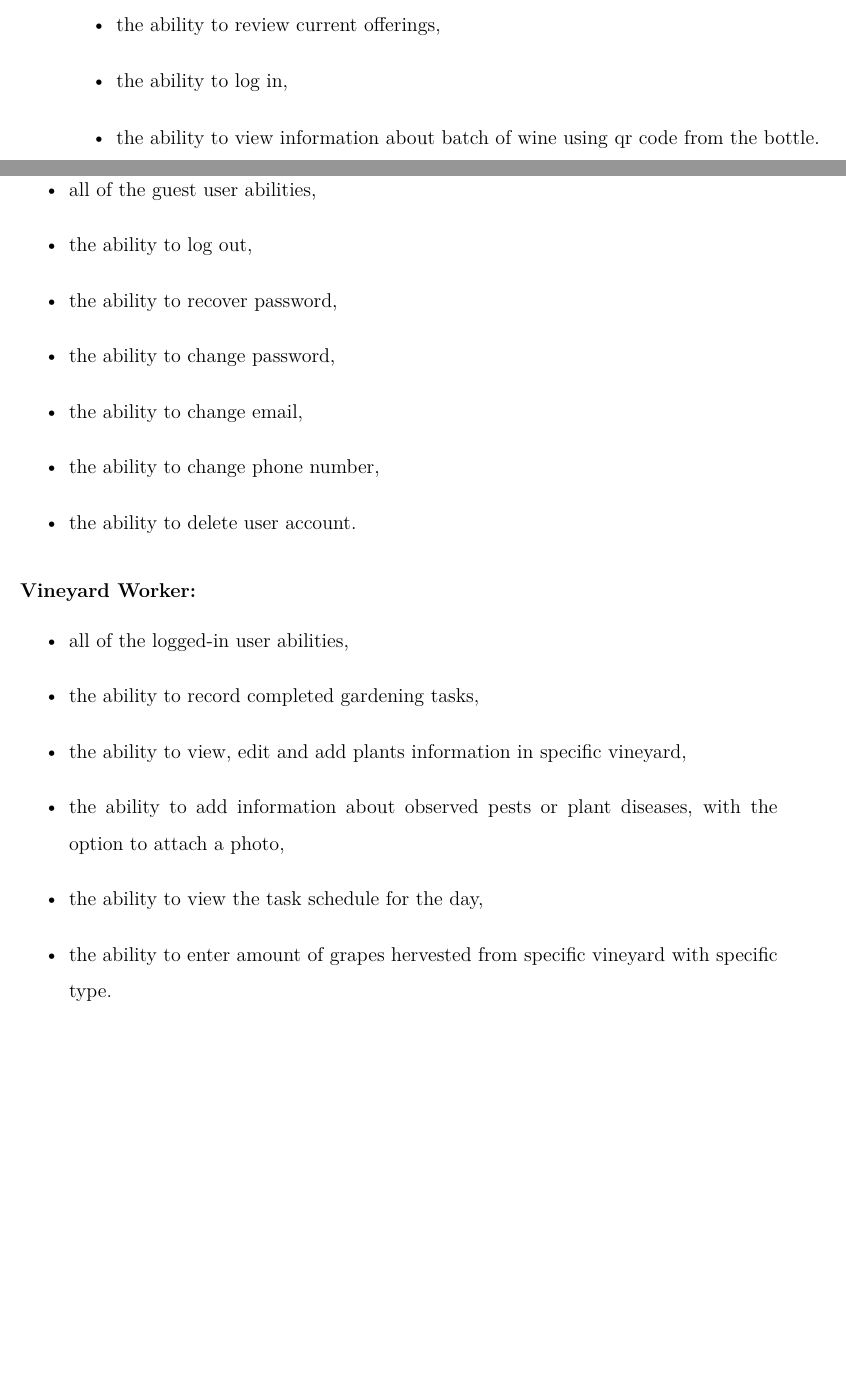
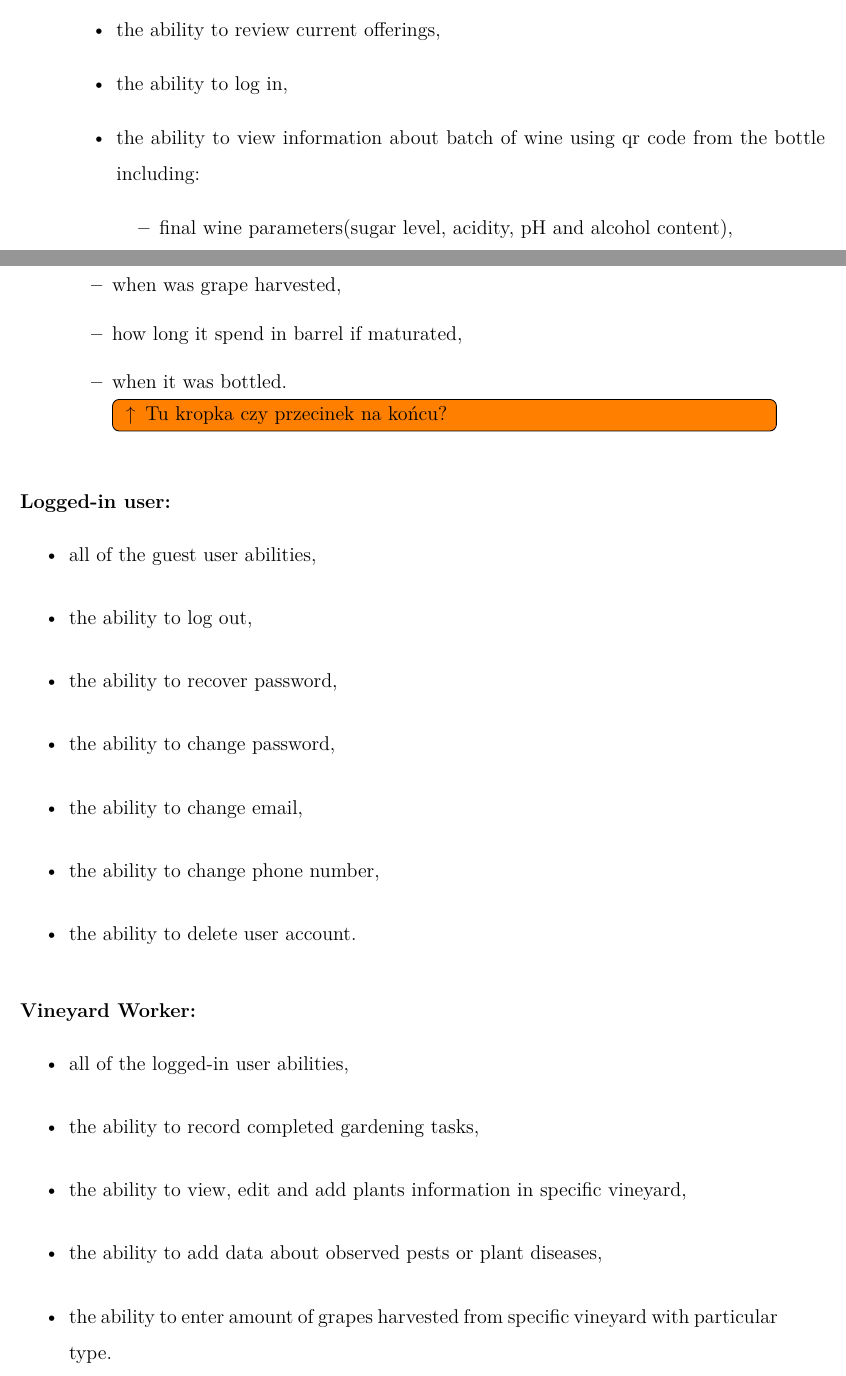
Before and after one commit to DooMx3/Inzynierka, a LaTeX document (docs/main.tex, which reads docs/chapters/system_design.tex): two parts of pages 7 and 8 of 11, joined at a grey line, cut so that both start at the same text, the shorter picture padded with empty space. Compiled offline with pdfLaTeX.

Commit message:
IN-40 IN-37: Add wine parameters logging on every stage to requirements

```diff
--- a/docs/chapters/system_design.tex
+++ b/docs/chapters/system_design.tex
@@ -36,7 +35,15 @@ The system shall provide the following functionalities, categorized by users. Th
 \begin{itemize}
 	\item the ability to review current offerings,
 	\item the ability to log in,
-	\item the ability to view information about batch of wine using qr code from the bottle.
+	\item the ability to view information about batch of wine using qr code from the bottle including:
+	\begin{itemize}
+		\item final wine parameters(sugar level, acidity, pH and alcohol content),
+		\item information about type of grape used for production,
+		\item when was grape harvested,
+		\item how long it spend in barrel if maturated,
+		\item when it was bottled.
+		\todo[inline]{ \textuparrow\, Tu kropka czy przecinek na końcu?}
+	\end{itemize}
 \end{itemize}
 \subsubsection{Logged-in user:}
 \begin{itemize}
@@ -53,9 +60,8 @@ The system shall provide the following functionalities, categorized by users. Th
 	\item all of the logged-in user abilities,
 	\item the ability to record completed gardening tasks,
 	\item the ability to view, edit and add plants information in specific vineyard,
-	\item the ability to add information about observed pests or plant diseases, with the option to attach a photo,
-	\item the ability to view the task schedule for the day,
-	\item the ability to enter amount of grapes hervested from specific vineyard with specific type.
+	\item the ability to add data about observed pests or plant diseases,
+	\item the ability to enter amount of grapes harvested from specific vineyard with particular type.
 \end{itemize}
 \subsubsection{Oenologist:}
 \begin{itemize}
```
Also changed, not shown: docs/chapters/system_design.tex (10 more changed lines).
